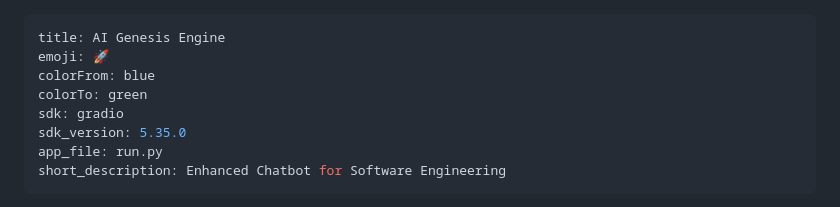
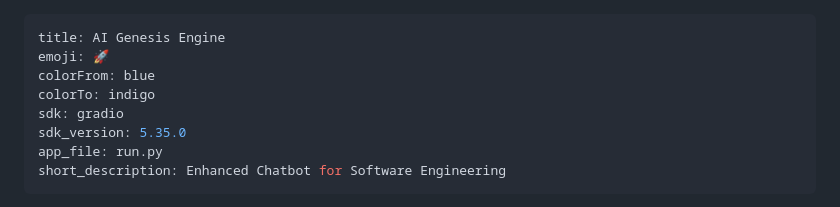
Before and after one commit to oluwafemidiakhoa/AI_Genesis_Engine, a Markdown page: README.md, the part around the change. GitHub-like rendering.

```diff
--- a/README.md
+++ b/README.md
@@ -2,7 +2,7 @@
 title: AI Genesis Engine
 emoji: 🚀
 colorFrom: blue
-colorTo: green
+colorTo: indigo
 sdk: gradio
 sdk_version: 5.35.0
 app_file: run.py
```
